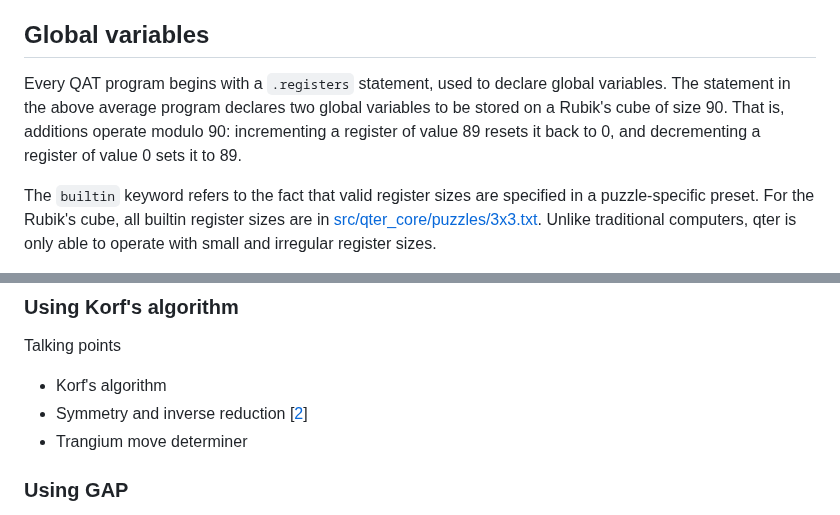
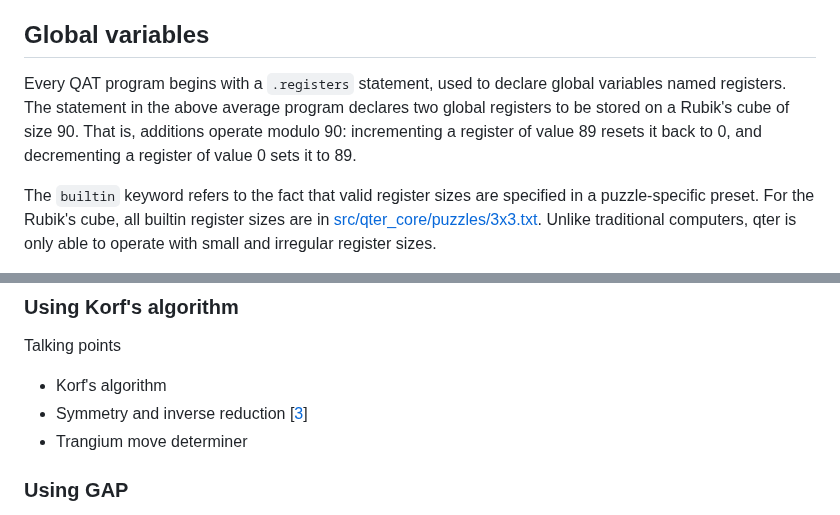
Before and after one commit to ArhanChaudhary/qter, a Markdown page: README.md, 2 parts joined by grey strips. GitHub-like rendering.

```diff
--- a/README.md
+++ b/README.md
@@ -388,7 +388,7 @@ To compile this program, run `qter compile average.qat` to generate `average.q`.
 
 ## Global variables
 
-Every QAT program begins with a `.registers` statement, used to declare global variables. The statement in the above average program declares two global variables to be stored on a Rubik's cube of size 90. That is, additions operate modulo 90: incrementing a register of value 89 resets it back to 0, and decrementing a register of value 0 sets it to 89.
+Every QAT program begins with a `.registers` statement, used to declare global variables named registers. The statement in the above average program declares two global registers to be stored on a Rubik's cube of size 90. That is, additions operate modulo 90: incrementing a register of value 89 resets it back to 0, and decrementing a register of value 0 sets it to 89.
 
 The `builtin` keyword refers to the fact that valid register sizes are specified in a puzzle-specific preset. For the Rubik's cube, all builtin register sizes are in [src/qter_core/puzzles/3x3.txt](src/qter_core/puzzles/3x3.txt). Unlike traditional computers, qter is only able to operate with small and irregular register sizes.
 
@@ -566,7 +565,7 @@ WIP
 Talking points
 
 - Korf's algorithm
-- Symmetry and inverse reduction [[2](#ref-2)]
+- Symmetry and inverse reduction [[3](#ref-3)]
 - Trangium move determiner
 
 ### Using GAP
```
Also changed, not shown: other parts of README.md (+18 -18 lines).
